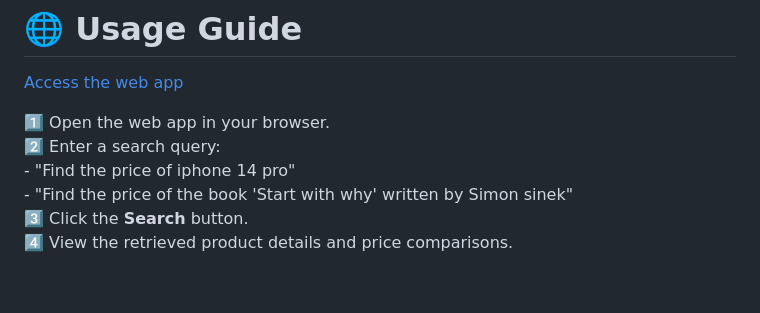
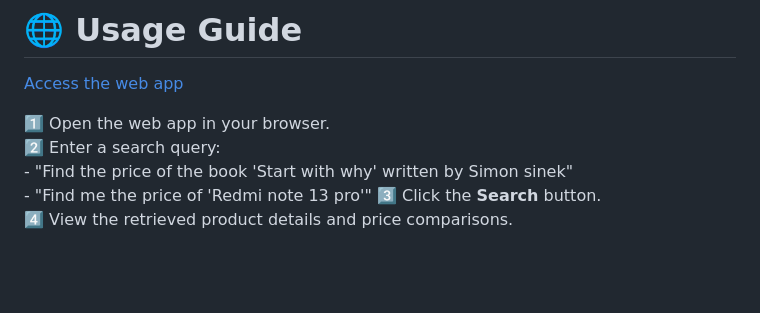
Before and after one commit to Dhanush-Raj1/Product-Search-Agent-Project, a Markdown page: README.md, the part around the change. Drawn GitHub-style.

Commit message:
Update README
Updated search query examples in README.

```diff
--- a/README.md
+++ b/README.md
@@ -114,8 +114,8 @@ The app will be available at: **http://127.0.0.1:5000/**
 
 1️⃣ Open the web app in your browser.
 2️⃣ Enter a search query:
-    - "Find the price of iphone 14 pro"
-    - "Find the price of the book 'Start with why' written by Simon sinek"
+      - "Find the price of the book 'Start with why' written by Simon sinek"
+      - "Find me the price of 'Redmi note 13 pro'"
 3️⃣ Click the **Search** button.
 4️⃣ View the retrieved product details and price comparisons.
 
```
